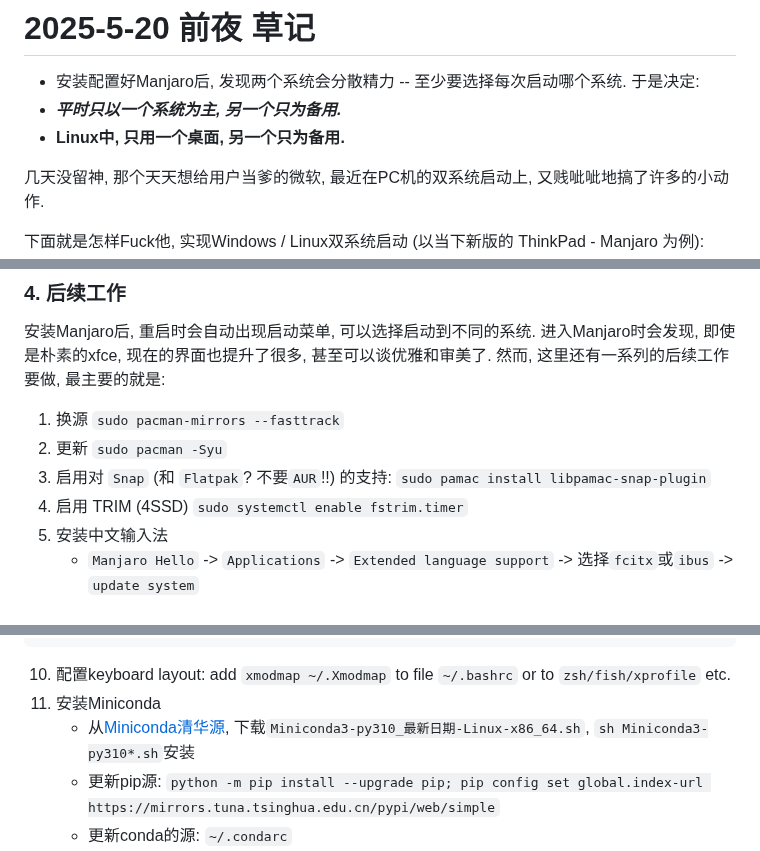
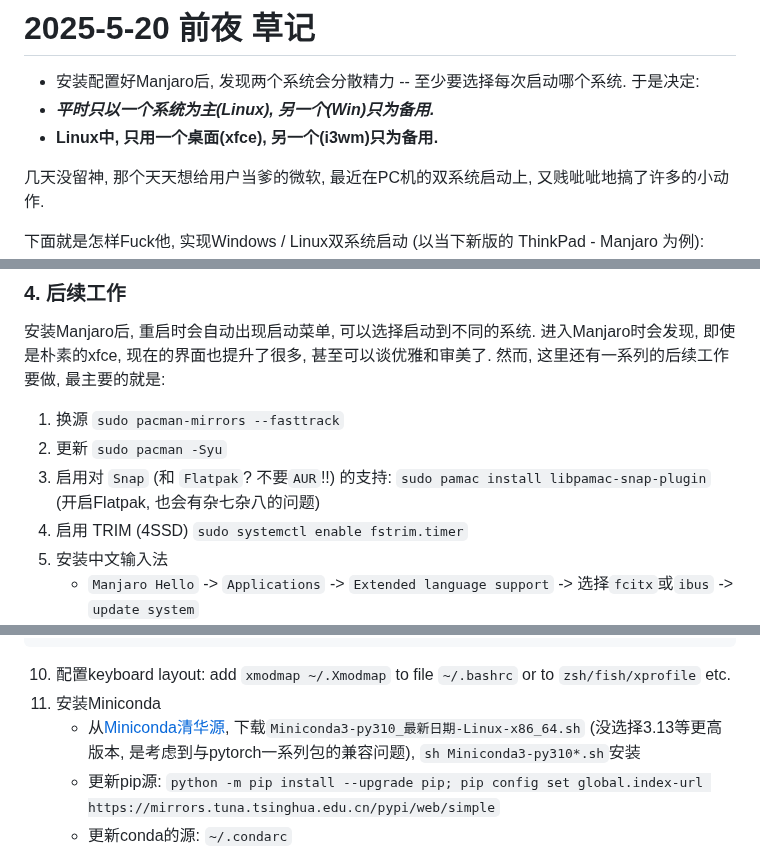
Before and after one commit to Lubanor/setup-toolchain, a Markdown page: Linux_as2nd.md, 3 parts joined by grey strips. Rendered like a GitHub page.

````diff
--- a/Linux_as2nd.md
+++ b/Linux_as2nd.md
@@ -1,8 +1,8 @@
 # 2025-5-20 前夜 草记
 
 - 安装配置好Manjaro后, 发现两个系统会分散精力 -- 至少要选择每次启动哪个系统. 于是决定:
-- **_平时只以一个系统为主, 另一个只为备用._**
-- **Linux中, 只用一个桌面, 另一个只为备用.**
+- **_平时只以一个系统为主(Linux), 另一个(Win)只为备用._**
+- **Linux中, 只用一个桌面(xfce), 另一个(i3wm)只为备用.**
 
 几天没留神, 那个天天想给用户当爹的微软, 最近在PC机的双系统启动上, 又贱呲呲地搞了许多的小动作.
 
@@ -43,7 +43,7 @@
 然而, 这里还有一系列的后续工作要做, 最主要的就是:
 1. 换源 `sudo pacman-mirrors --fasttrack`
 2. 更新 `sudo pacman -Syu`
-3. 启用对 `Snap` (和 `Flatpak`? 不要`AUR`!!) 的支持: `sudo pamac install libpamac-snap-plugin`
+3. 启用对 `Snap` (和 `Flatpak`? 不要`AUR`!!) 的支持: `sudo pamac install libpamac-snap-plugin` (开启Flatpak, 也会有杂七杂八的问题)
 4. 启用 TRIM (4SSD) `sudo systemctl enable fstrim.timer`
 5. 安装中文输入法
    - `Manjaro Hello` -> `Applications` -> `Extended language support` -> 选择`fcitx`或`ibus` -> `update system`
@@ -66,7 +66,7 @@ git config --global user.email "---"
  ```
 10. 配置keyboard layout: add `xmodmap ~/.Xmodmap` to file `~/.bashrc` or to `zsh/fish/xprofile` etc.
 11. 安装Miniconda
-    - 从[Miniconda清华源](https://mirrors.tuna.tsinghua.edu.cn/anaconda/miniconda/), 下载`Miniconda3-py310_最新日期-Linux-x86_64.sh`, `sh Miniconda3-py310*.sh`安装
+    - 从[Miniconda清华源](https://mirrors.tuna.tsinghua.edu.cn/anaconda/miniconda/), 下载`Miniconda3-py310_最新日期-Linux-x86_64.sh` (没选择3.13等更高版本, 是考虑到与pytorch一系列包的兼容问题), `sh Miniconda3-py310*.sh`安装
     - 更新pip源: `python -m pip install --upgrade pip; pip config set global.index-url https://mirrors.tuna.tsinghua.edu.cn/pypi/web/simple`
     - 更新conda的源: `~/.condarc`
     - 配置init.py, 安装需要的库(pytorch torchvision torchaudio...)
````
Also changed, not shown: other parts of Linux_as2nd.md (+1 -1 lines).
